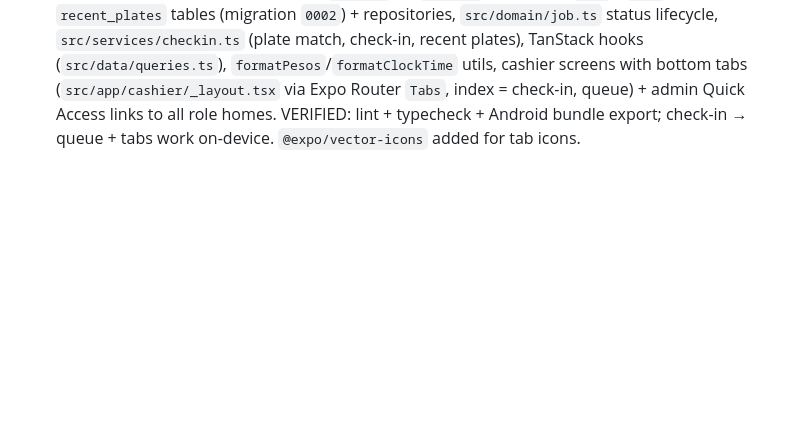
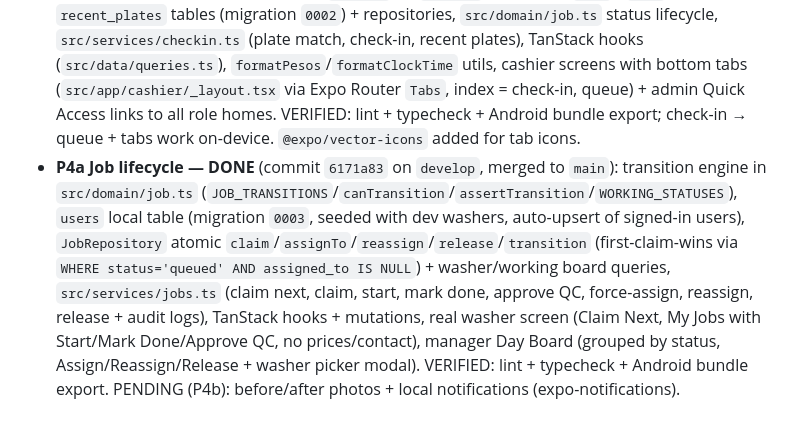
Before and after one commit to AbRkzn/WashFlow, a Markdown page: AGENTS.md, the part around the change. Rendered like a GitHub page; blank space fills up the shorter version.

Commit message:
docs: mark P4a job lifecycle done in phase status

```diff
--- a/AGENTS.md
+++ b/AGENTS.md
@@ -168,3 +168,4 @@ Each phase ends with a STOP + approval gate (Push to GitHub / Review / UI mockup
 - **P1 Local data layer — DONE** (on `develop`): Drizzle schema (`src/data/schema/`: customers/vehicles/services + sync columns `id/version/server_seq/deleted_at/origin_device`), migrations generated (`drizzle/`, inlined via `babel-plugin-inline-import` + `metro sourceExts: sql`), DB bootstrap `src/data/db.ts` (gated in root layout), repositories (`src/data/repositories/`), UUIDv7 util, dev seed (`src/data/seed.ts`). `npm run db:generate` regenerates migrations.
 - **P2 Auth + roles — DONE** (commit `f31a26d` on `develop`, merged to `main`): Supabase client (`src/api/supabase.ts`, AsyncStorage-persisted session), `src/domain/user.ts` roles (role from `app_metadata.role`, least-privilege fallback `washer`), auth service (`src/services/auth.ts`: sign-in/sign-out/restore, offline-aware errors), Zustand session store (`hydrate/signIn/signOut`, hydrated in root layout), real email/password sign-in screen, `SessionHeader` (role badge + sign out) on all role homes, `audit_log` table (migration `0001`) + repository + `logAudit()` service wired to sign-in/out, in-app provisioning: `provision-user` Edge Function (admin-only, service role) + client `src/services/provisioning.ts`, `supabase/schema.sql` (profiles + signup trigger + RLS). VERIFIED: lint + typecheck + Android bundle export; live sign-in flow works against `slanciuxvgusuperrjdj`. First admin provisioned: `admin@washflow.app` (dev password, change it). PENDING (needs Supabase PAT or dashboard): deploy `provision-user` function + run `schema.sql` (SQL Editor). Supabase CLI v2.111.0 at `%LOCALAPPDATA%\supabase-cli`.
 - **P3 Check-in flow — DONE** (commit `5c19509` on `develop`, merged to `main`): `jobs` + `recent_plates` tables (migration `0002`) + repositories, `src/domain/job.ts` status lifecycle, `src/services/checkin.ts` (plate match, check-in, recent plates), TanStack hooks (`src/data/queries.ts`), `formatPesos`/`formatClockTime` utils, cashier screens with bottom tabs (`src/app/cashier/_layout.tsx` via Expo Router `Tabs`, index = check-in, queue) + admin Quick Access links to all role homes. VERIFIED: lint + typecheck + Android bundle export; check-in → queue + tabs work on-device. `@expo/vector-icons` added for tab icons.
+- **P4a Job lifecycle — DONE** (commit `6171a83` on `develop`, merged to `main`): transition engine in `src/domain/job.ts` (`JOB_TRANSITIONS`/`canTransition`/`assertTransition`/`WORKING_STATUSES`), `users` local table (migration `0003`, seeded with dev washers, auto-upsert of signed-in users), `JobRepository` atomic `claim`/`assignTo`/`reassign`/`release`/`transition` (first-claim-wins via `WHERE status='queued' AND assigned_to IS NULL`) + washer/working board queries, `src/services/jobs.ts` (claim next, claim, start, mark done, approve QC, force-assign, reassign, release + audit logs), TanStack hooks + mutations, real washer screen (Claim Next, My Jobs with Start/Mark Done/Approve QC, no prices/contact), manager Day Board (grouped by status, Assign/Reassign/Release + washer picker modal). VERIFIED: lint + typecheck + Android bundle export. PENDING (P4b): before/after photos + local notifications (expo-notifications).
```
